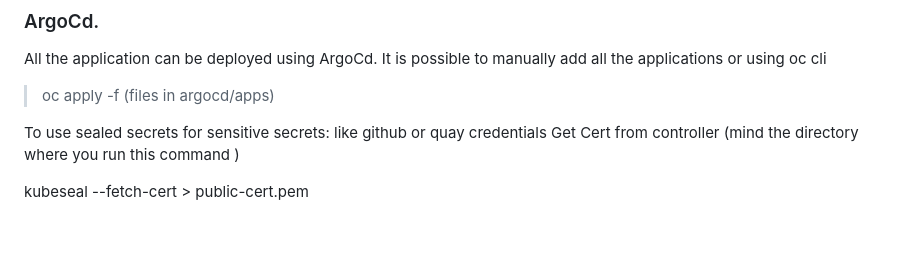
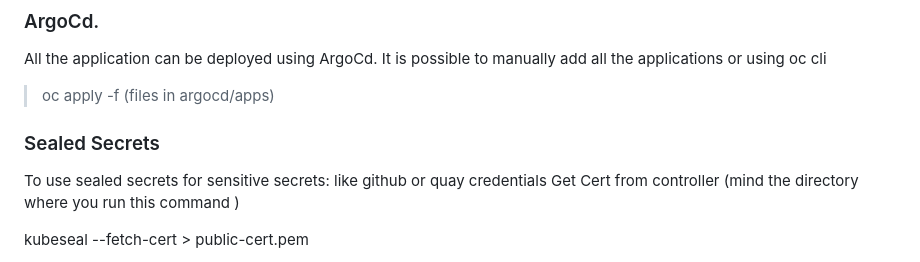
Before and after one commit to mcombi/store-demo-project, a Markdown page: README.md, the part around the change. Rendered like a GitHub page; blank space fills up the shorter version.

```diff
--- a/README.md
+++ b/README.md
@@ -58,6 +58,8 @@ All the application can be deployed using ArgoCd.
 It is possible to manually add all the applications or using oc cli
 > oc apply -f (files in argocd/apps)
 
+### Sealed Secrets
+
 To use sealed secrets for sensitive secrets: like github or quay credentials
 Get Cert from controller (mind the directory where you run this command )
 
```
